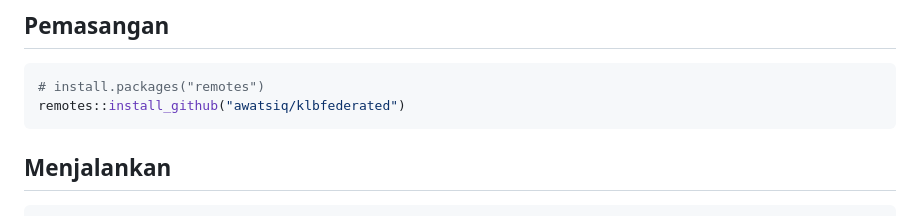
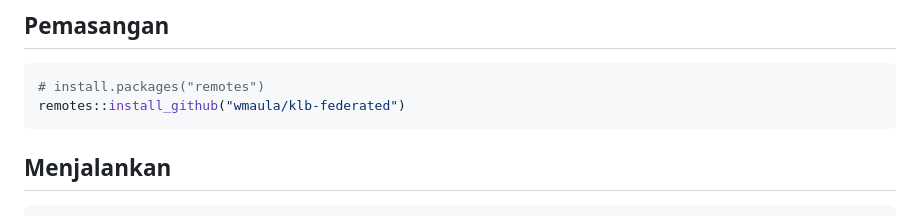
Before and after one commit to wmaula/klbfederated, a Markdown page: README.md, the part around the change. Drawn GitHub-style.

Commit message:
Update GitHub repository link in installation instructions

````diff
--- a/README.md
+++ b/README.md
@@ -17,7 +17,7 @@ KoboToolbox  ──httr2──>  Node kabupaten/kota  ──agregat──>  Dash
 
 ```r
 # install.packages("remotes")
-remotes::install_github("awatsiq/klbfederated")
+remotes::install_github("wmaula/klb-federated")
 ```
 
 ## Menjalankan
````
